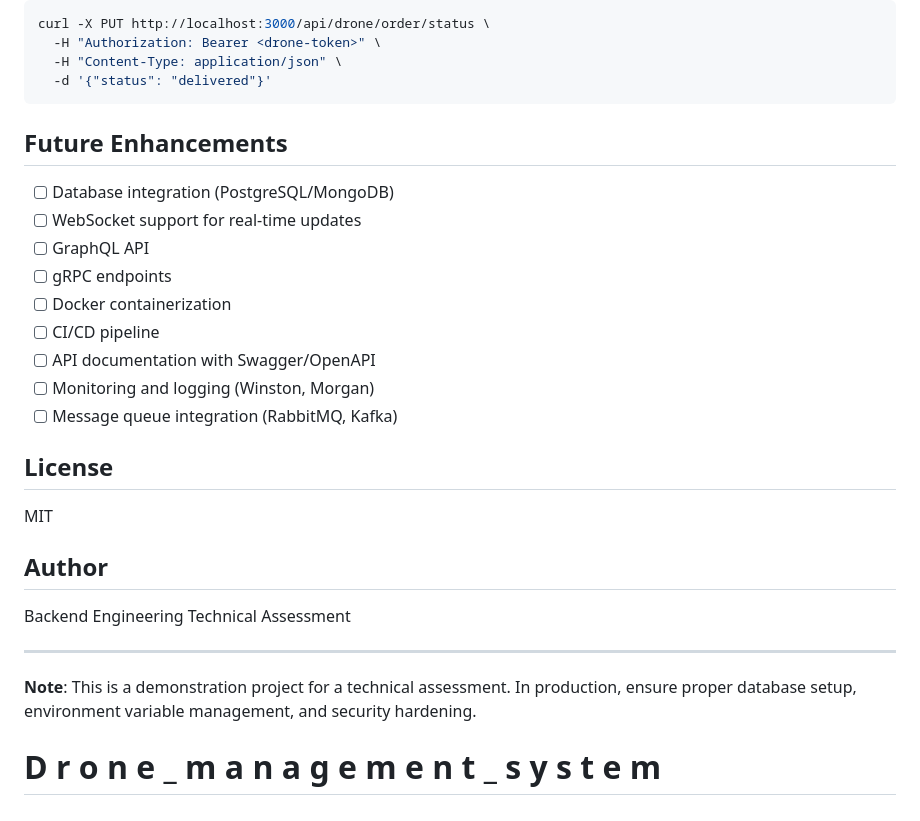
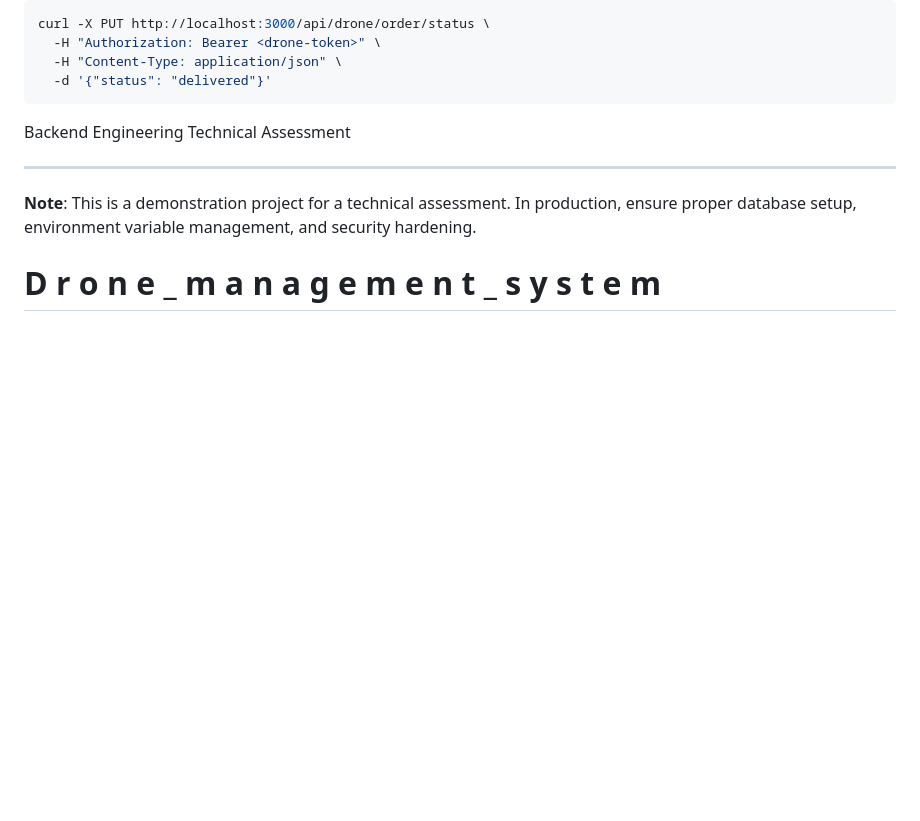
Before and after one commit to faizy102/drone-management-system, a Markdown page: README.md, the part around one of its changes. Drawn GitHub-style; blank space fills up the shorter version.

Commit message:
Refactor README for improved formatting and structure
Updated formatting and headings in the README file for consistency and clarity.

````diff
--- a/README.md
+++ b/README.md
@@ -437,23 +437,7 @@ curl -X PUT http://localhost:3000/api/drone/order/status \
   -d '{"status": "delivered"}'
 ```
 
-## Future Enhancements
 
-- [ ] Database integration (PostgreSQL/MongoDB)
-- [ ] WebSocket support for real-time updates
-- [ ] GraphQL API
-- [ ] gRPC endpoints
-- [ ] Docker containerization
-- [ ] CI/CD pipeline
-- [ ] API documentation with Swagger/OpenAPI
-- [ ] Monitoring and logging (Winston, Morgan)
-- [ ] Message queue integration (RabbitMQ, Kafka)
-
-## License
-
-MIT
-
-## Author
 
 Backend Engineering Technical Assessment
 
````
Also changed, not shown: other parts of README.md (+14 -14 lines).
